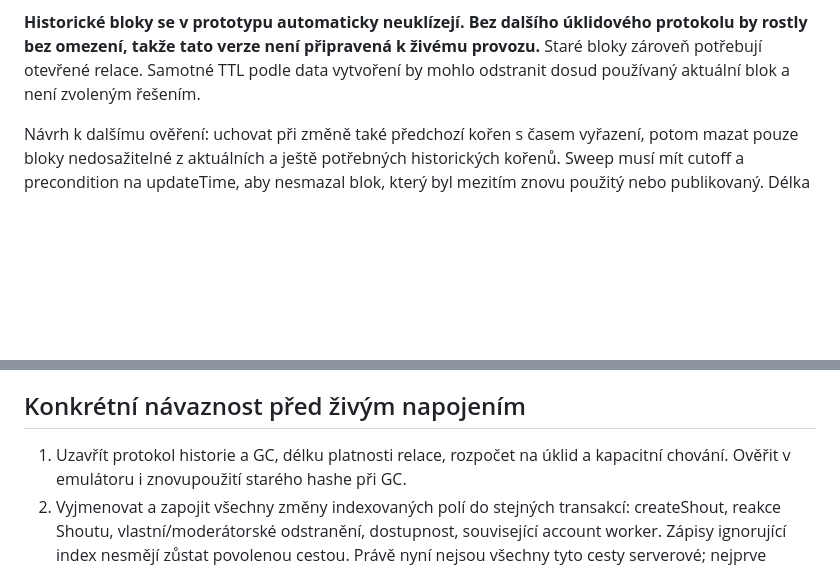
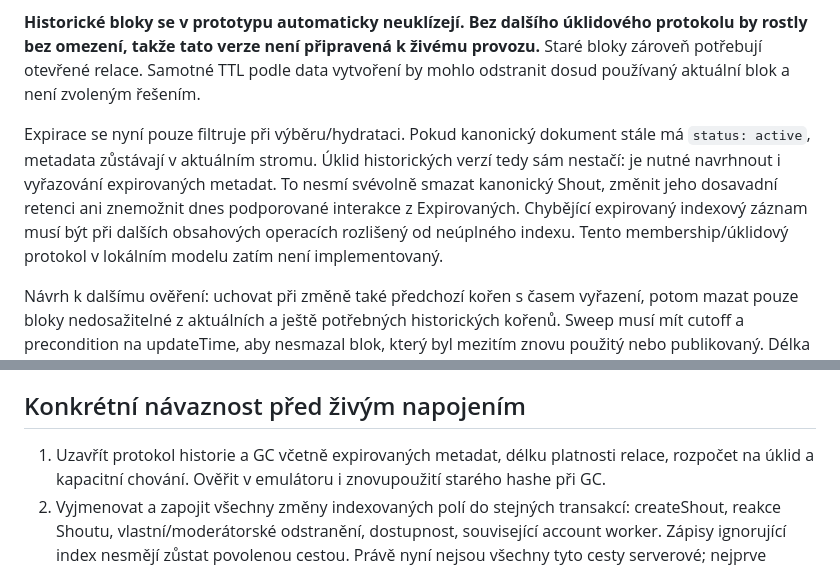
Before and after one commit to MikeyBeatz/ShoutOut, a Markdown page: docs/FEED_BLOCK_INDEX_PLAN.md, 2 parts joined by grey strips. GitHub-like rendering; blank space fills up the shorter version.

Commit message:
docs: clarify expired metadata cleanup before index activation

```diff
--- a/docs/FEED_BLOCK_INDEX_PLAN.md
+++ b/docs/FEED_BLOCK_INDEX_PLAN.md
@@ -167,6 +167,14 @@ protokolu by rostly bez omezení, takže tato verze není připravená k živém
 Staré bloky zároveň potřebují otevřené relace. Samotné TTL podle data vytvoření
 by mohlo odstranit dosud používaný aktuální blok a není zvoleným řešením.
 
+Expirace se nyní pouze filtruje při výběru/hydrataci. Pokud kanonický dokument
+stále má `status: active`, metadata zůstávají v aktuálním stromu. Úklid historických
+verzí tedy sám nestačí: je nutné navrhnout i vyřazování expirovaných metadat.
+To nesmí svévolně smazat kanonický Shout, změnit jeho dosavadní retenci ani
+znemožnit dnes podporované interakce z Expirovaných. Chybějící expirovaný indexový
+záznam musí být při dalších obsahových operacích rozlišený od neúplného indexu.
+Tento membership/úklidový protokol v lokálním modelu zatím není implementovaný.
+
 Návrh k dalšímu ověření: uchovat při změně také předchozí kořen s časem vyřazení,
 potom mazat pouze bloky nedosažitelné z aktuálních a ještě potřebných historických
 kořenů. Sweep musí mít cutoff a precondition na updateTime, aby nesmazal blok,
@@ -191,7 +199,7 @@ obsahu nově zpřístupněného moderací se tímto nerozhoduje.
 
 ## Konkrétní návaznost před živým napojením
 
-1. Uzavřít protokol historie a GC, délku platnosti relace, rozpočet na úklid a
+1. Uzavřít protokol historie a GC včetně expirovaných metadat, délku platnosti relace, rozpočet na úklid a
    kapacitní chování. Ověřit v emulátoru i znovupoužití starého hashe při GC.
 2. Vyjmenovat a zapojit všechny změny indexovaných polí do stejných transakcí:
    createShout, reakce Shoutu, vlastní/moderátorské odstranění, dostupnost,
```
